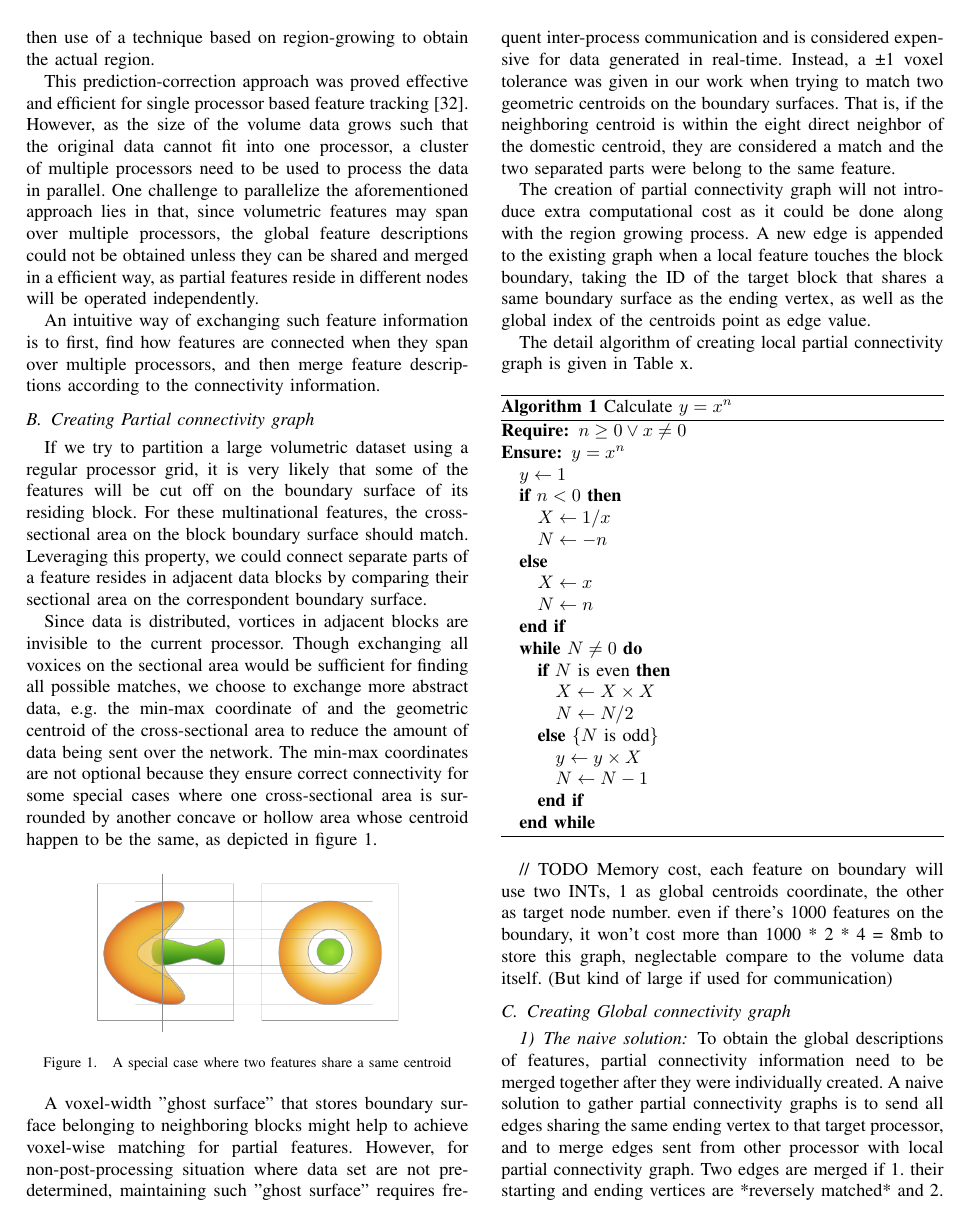
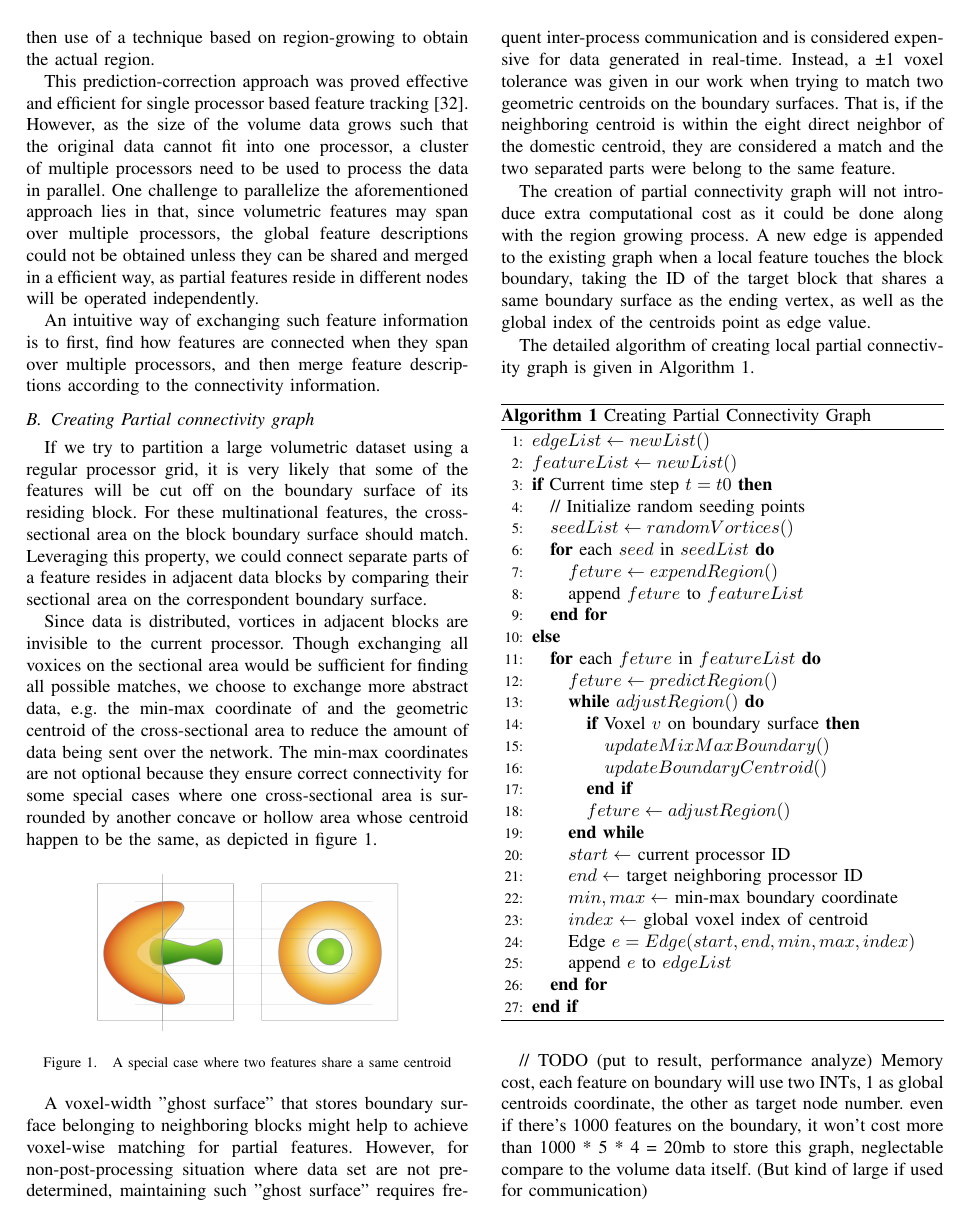
Before and after one commit to digideskio/Paraft, a LaTeX paper (ipdps/ipdps_2013.tex): page 3 of 5 before the commit and page 3 of 6 after it. Compiled offline with pdfLaTeX.

Commit message:
ipdps_2013_r4
Create global connectivity graph, the naive solution revised.

```diff
--- a/ipdps/ipdps_2013.tex
+++ b/ipdps/ipdps_2013.tex
@@ -451,34 +451,42 @@ A voxel-width "ghost surface" that stores boundary surface belonging to neighbor
 
 The creation of partial connectivity graph will not introduce extra computational cost as it could be done along with the region growing process. A new edge is appended to the existing graph when a local feature touches the block boundary, taking the ID of the target block that shares a same boundary surface as the ending vertex, as well as the global index of the centroids point as edge value.
 
-The detail algorithm of creating local partial connectivity graph is given in Table x.
-
+The detailed algorithm of creating local partial connectivity graph is given in Algorithm 1.
+%------------------------------------------------
 \begin{algorithm}
-\caption{Calculate $y = x^n$}
-\begin{algorithmic}
-\REQUIRE $n \geq 0 \vee x \neq 0$
-\ENSURE $y = x^n$
-\STATE $y \leftarrow 1$
-\IF{$n < 0$}
-\STATE $X \leftarrow 1 / x$
-\STATE $N \leftarrow -n$
+\caption{Creating Partial Connectivity Graph}
+\begin{algorithmic}[1]
+\STATE $edgeList \leftarrow new List()$
+\STATE $featureList \leftarrow new List()$
+\IF{Current time step $t = t0$}
+	\STATE // Initialize random seeding points
+	\STATE $seedList \leftarrow randomVortices()$
+	\FOR {each $seed$ in $seedList$}
+		\STATE $feture \leftarrow expendRegion()$
+		\STATE append $feture$ to $featureList$
+	\ENDFOR
 \ELSE
-\STATE $X \leftarrow x$
-\STATE $N \leftarrow n$
+	\FOR {each $feture$ in $featureList$}
+		\STATE $feture \leftarrow predictRegion()$
+		\WHILE{$adjustRegion()$}
+			\IF{Voxel $v$ on boundary surface}
+				\STATE $updateMixMaxBoundary()$
+				\STATE $updateBoundaryCentroid()$
+			\ENDIF
+		\STATE $feture \leftarrow adjustRegion()$
+		\ENDWHILE
+		\STATE $start \leftarrow$ current processor ID
+		\STATE $end \leftarrow$ target neighboring processor ID
+		\STATE $min,max \leftarrow$ min-max boundary coordinate
+		\STATE $index \leftarrow$ global voxel index of centroid
+		\STATE Edge $e = Edge(start, end, min, max, index)$
+		\STATE append $e$ to $edgeList$
+	\ENDFOR
 \ENDIF
-\WHILE{$N \neq 0$}
-\IF{$N$ is even}
-\STATE $X \leftarrow X \times X$
-\STATE $N \leftarrow N / 2$
-\ELSE[$N$ is odd]
-\STATE $y \leftarrow y \times X$
-\STATE $N \leftarrow N - 1$
-\ENDIF
-\ENDWHILE
 \end{algorithmic}
 \end{algorithm}
+%------------------------------------------------
 
-// TODO
-Memory cost, each feature on boundary will use two INTs, 1 as global centroids coordinate, the other as target node number. even if there's 1000 features on the boundary, it won’t cost more than 1000 * 2 * 4 = 8mb to store this graph, neglectable compare to the volume data itself. (But kind of large if used for communication)
+// TODO (put to result, performance analyze)
+Memory cost, each feature on boundary will use two INTs, 1 as global centroids coordinate, the other as target node number. even if there's 1000 features on the boundary, it won’t cost more than 1000 * 5 * 4 = 20mb to store this graph, neglectable compare to the volume data itself. (But kind of large if used for communication)
 
-\subsection{Creating Global connectivity graph}
@@ -485,2 +496 @@ Memory cost, each feature on boundary will use two INTs, 1 as global centroids c
 
-\subsubsection{The naive solution}
@@ -487,2 +502 @@ Memory cost, each feature on boundary will use two INTs, 1 as global centroids c
 
-To obtain the global descriptions of features, partial connectivity information need to be merged together after they were individually created. A naive solution to gather partial connectivity graphs is to send all edges sharing the same ending vertex to that target processor, and to merge edges sent from other processor with local partial connectivity graph. Two edges are merged if 1. their starting and ending vertices are *reversely matched* and 2. both edge index are located within direct neighbors. Recall that the starting vertex of an edge represents the current processor ID and ending vertex the ID of target processor, whose data block is adjacent to the one that reside in the current processor, and the edge index is encoded by the global coordinate of the geometric centroid on the shared boundary surface. If two edges match to each other, the two partial features share a same boundary surface with the same centroid and bounding region. In other word, these two partial features were cut off when partitioning the original data set, and should be considered the same feature sharing the same feature ID.
```
Also changed, not shown: ipdps/images/figure1.png, ipdps/images/figure1@2x.png (added), ipdps/ipdps_2013.pdf, ipdps/ipdps_2013.tex (42 more changed lines).
